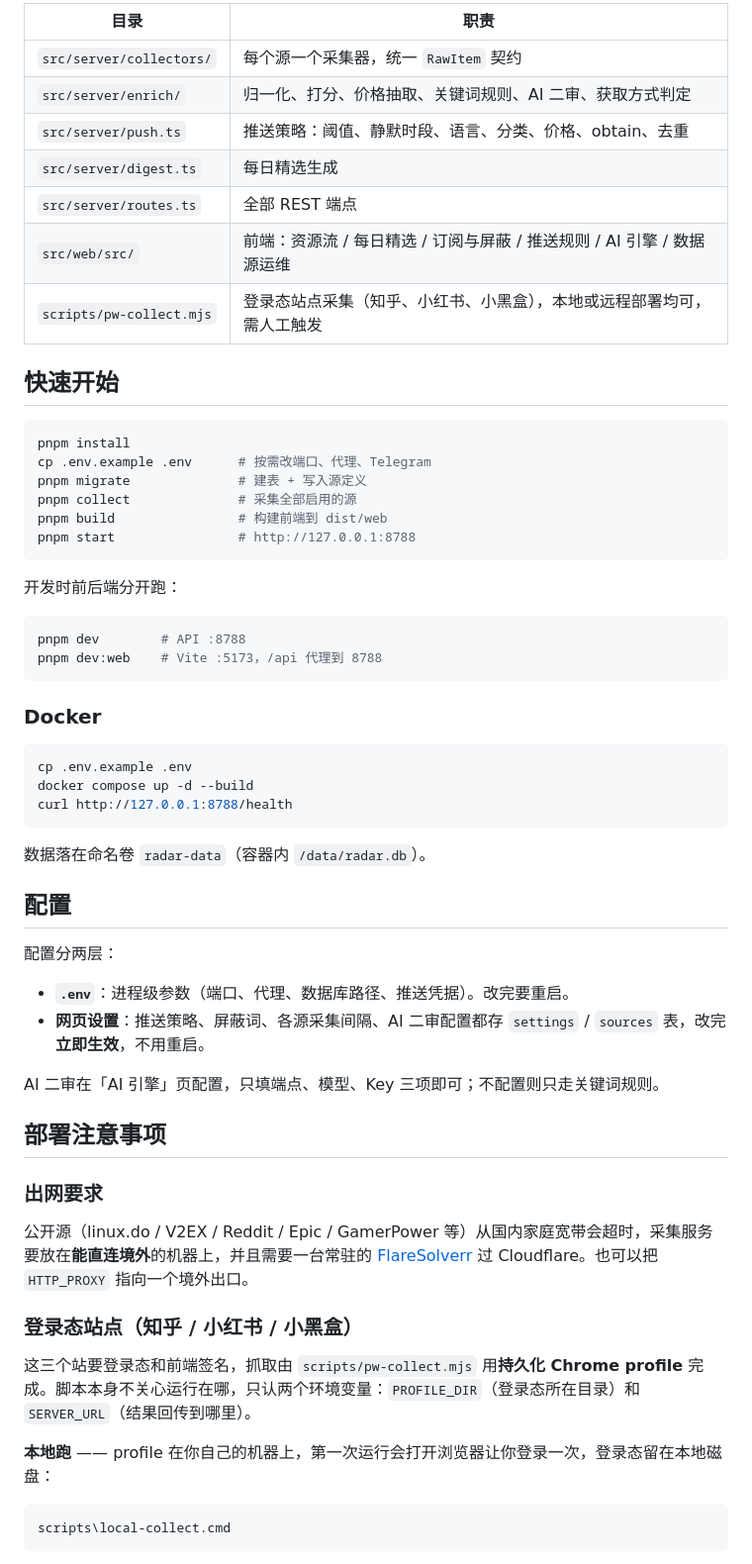
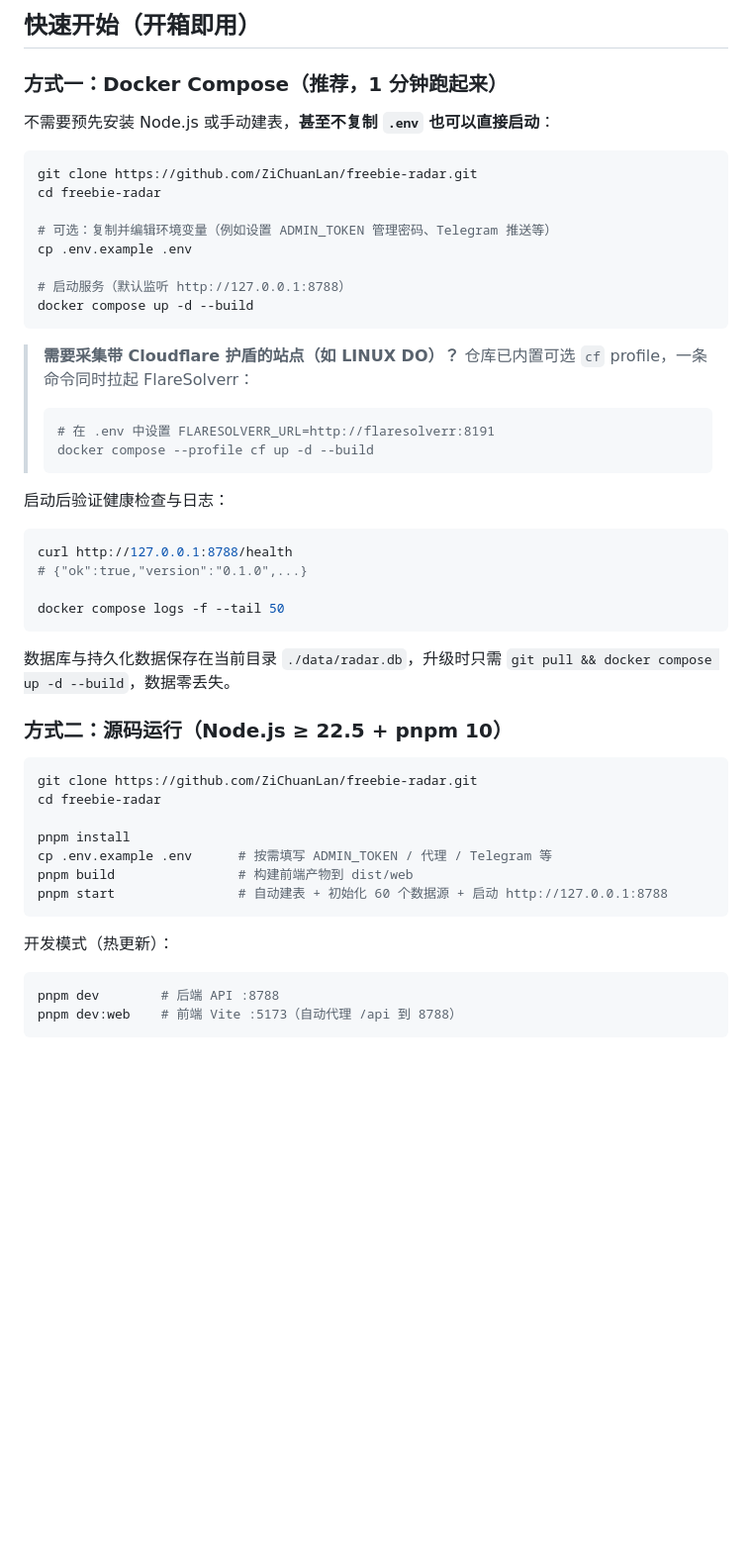
Before and after one commit to ZiChuanLan/freebie-radar, a Markdown page: README.md, the part around one of its changes. Shown at 99% size. Drawn GitHub-style; blank space fills up the shorter version.

Commit message:
docs(infra): 优化 Docker 开箱即用部署、新增双语 README、SVG Logo 与脱敏界面截图

````diff
--- a/README.md
+++ b/README.md
@@ -28,65 +65,56 @@
 ```
 
-| 目录 | 职责 |
-|---|---|
-| `src/server/collectors/` | 每个源一个采集器，统一 `RawItem` 契约 |
-| `src/server/enrich/` | 归一化、打分、价格抽取、关键词规则、AI 二审、获取方式判定 |
-| `src/server/push.ts` | 推送策略：阈值、静默时段、语言、分类、价格、obtain、去重 |
-| `src/server/digest.ts` | 每日精选生成 |
-| `src/server/routes.ts` | 全部 REST 端点 |
-| `src/web/src/` | 前端：资源流 / 每日精选 / 订阅与屏蔽 / 推送规则 / AI 引擎 / 数据源运维 |
-| `scripts/pw-collect.mjs` | 登录态站点采集（知乎、小红书、小黑盒），本地或远程部署均可，需人工触发 |
+## 快速开始（开箱即用）
 
-## 快速开始
+### 方式一：Docker Compose（推荐，1 分钟跑起来）
+
+不需要预先安装 Node.js 或手动建表，**甚至不复制 `.env` 也可以直接启动**：
 
 ```bash
-pnpm install
-cp .env.example .env      # 按需改端口、代理、Telegram
-pnpm migrate              # 建表 + 写入源定义
-pnpm collect              # 采集全部启用的源
-pnpm build                # 构建前端到 dist/web
-pnpm start                # http://127.0.0.1:8788
+git clone https://github.com/ZiChuanLan/freebie-radar.git
+cd freebie-radar
+
+# 可选：复制并编辑环境变量（例如设置 ADMIN_TOKEN 管理密码、Telegram 推送等）
+cp .env.example .env
+
+# 启动服务（默认监听 http://127.0.0.1:8788）
+docker compose up -d --build
 ```
 
-开发时前后端分开跑：
+> **需要采集带 Cloudflare 护盾的站点（如 LINUX DO）？**
+> 仓库已内置可选 `cf` profile，一条命令同时拉起 FlareSolverr：
+> ```bash
+> # 在 .env 中设置 FLARESOLVERR_URL=http://flaresolverr:8191
+> docker compose --profile cf up -d --build
+> ```
+
+启动后验证健康检查与日志：
 
 ```bash
-pnpm dev        # API :8788
-pnpm dev:web    # Vite :5173，/api 代理到 8788
+curl http://127.0.0.1:8788/health
+# {"ok":true,"version":"0.1.0",...}
+
+docker compose logs -f --tail 50
 ```
 
-### Docker
+数据库与持久化数据保存在当前目录 `./data/radar.db`，升级时只需 `git pull && docker compose up -d --build`，数据零丢失。
+
+### 方式二：源码运行（Node.js ≥ 22.5 + pnpm 10）
 
 ```bash
-cp .env.example .env
-docker compose up -d --build
-curl http://127.0.0.1:8788/health
+git clone https://github.com/ZiChuanLan/freebie-radar.git
+cd freebie-radar
+
+pnpm install
+cp .env.example .env      # 按需填写 ADMIN_TOKEN / 代理 / Telegram 等
+pnpm build                # 构建前端产物到 dist/web
+pnpm start                # 自动建表 + 初始化 60 个数据源 + 启动 http://127.0.0.1:8788
 ```
 
-数据落在命名卷 `radar-data`（容器内 `/data/radar.db`）。
-
-## 配置
-
-配置分两层：
-
-- **`.env`**：进程级参数（端口、代理、数据库路径、推送凭据）。改完要重启。
-- **网页设置**：推送策略、屏蔽词、各源采集间隔、AI 二审配置都存 `settings` / `sources` 表，改完**立即生效**，不用重启。
-
-AI 二审在「AI 引擎」页配置，只填端点、模型、Key 三项即可；不配置则只走关键词规则。
-
-## 部署注意事项
-
-### 出网要求
-
-公开源（linux.do / V2EX / Reddit / Epic / GamerPower 等）从国内家庭宽带会超时，采集服务要放在**能直连境外**的机器上，并且需要一台常驻的 [FlareSolverr](https://github.com/FlareSolverr/FlareSolverr) 过 Cloudflare。也可以把 `HTTP_PROXY` 指向一个境外出口。
-
-### 登录态站点（知乎 / 小红书 / 小黑盒）
-
-这三个站要登录态和前端签名，抓取由 `scripts/pw-collect.mjs` 用**持久化 Chrome profile** 完成。脚本本身不关心运行在哪，只认两个环境变量：`PROFILE_DIR`（登录态所在目录）和 `SERVER_URL`（结果回传到哪里）。
-
-**本地跑** —— profile 在你自己的机器上，第一次运行会打开浏览器让你登录一次，登录态留在本地磁盘：
+开发模式（热更新）：
 
 ```bash
-scripts\local-collect.cmd
+pnpm dev        # 后端 API :8788
+pnpm dev:web    # 前端 Vite :5173（自动代理 /api 到 8788）
 ```
 
````
Also changed, not shown: other parts of README.md (+117 -69 lines), README.en.md (added, +112 -0 lines), docs/ui-ai-panel.png, docs/ui-public.png, docs/ui-push-panel.png (added), 10 other files.
